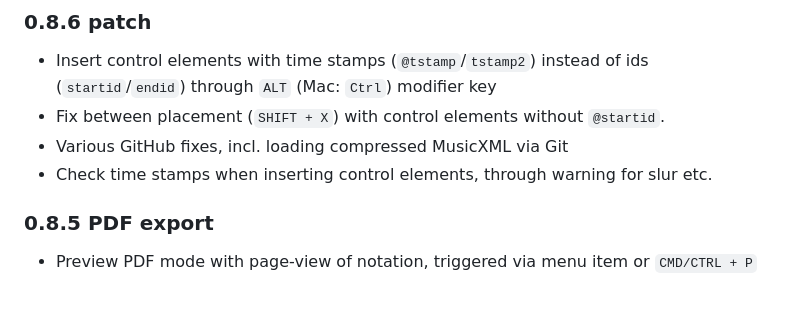
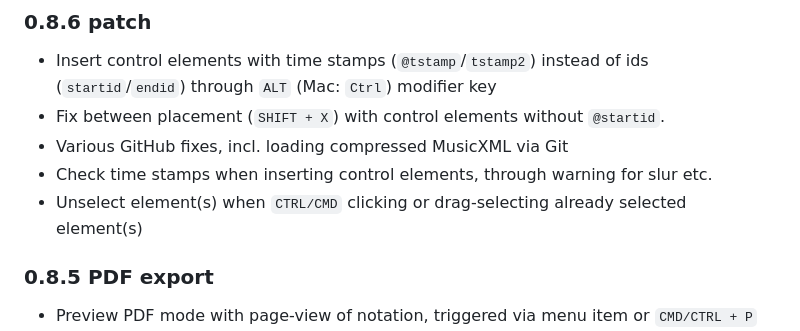
Before and after one commit to mei-friend/mei-friend, a Markdown page: CHANGELOG.md, the part around the change. GitHub-like rendering; blank space fills up the shorter version.

Commit message:
Update changelog

```diff
--- a/CHANGELOG.md
+++ b/CHANGELOG.md
@@ -4,6 +4,7 @@
 * Fix between placement (`SHIFT + X`) with control elements without `@startid`.
 * Various GitHub fixes, incl. loading compressed MusicXML via Git
 * Check time stamps when inserting control elements, through warning for slur etc.
+* Unselect element(s) when `CTRL/CMD` clicking or drag-selecting already selected element(s)
 
 ### 0.8.5 PDF export
 * Preview PDF mode with page-view of notation, triggered via menu item or `CMD/CTRL + P`
```
